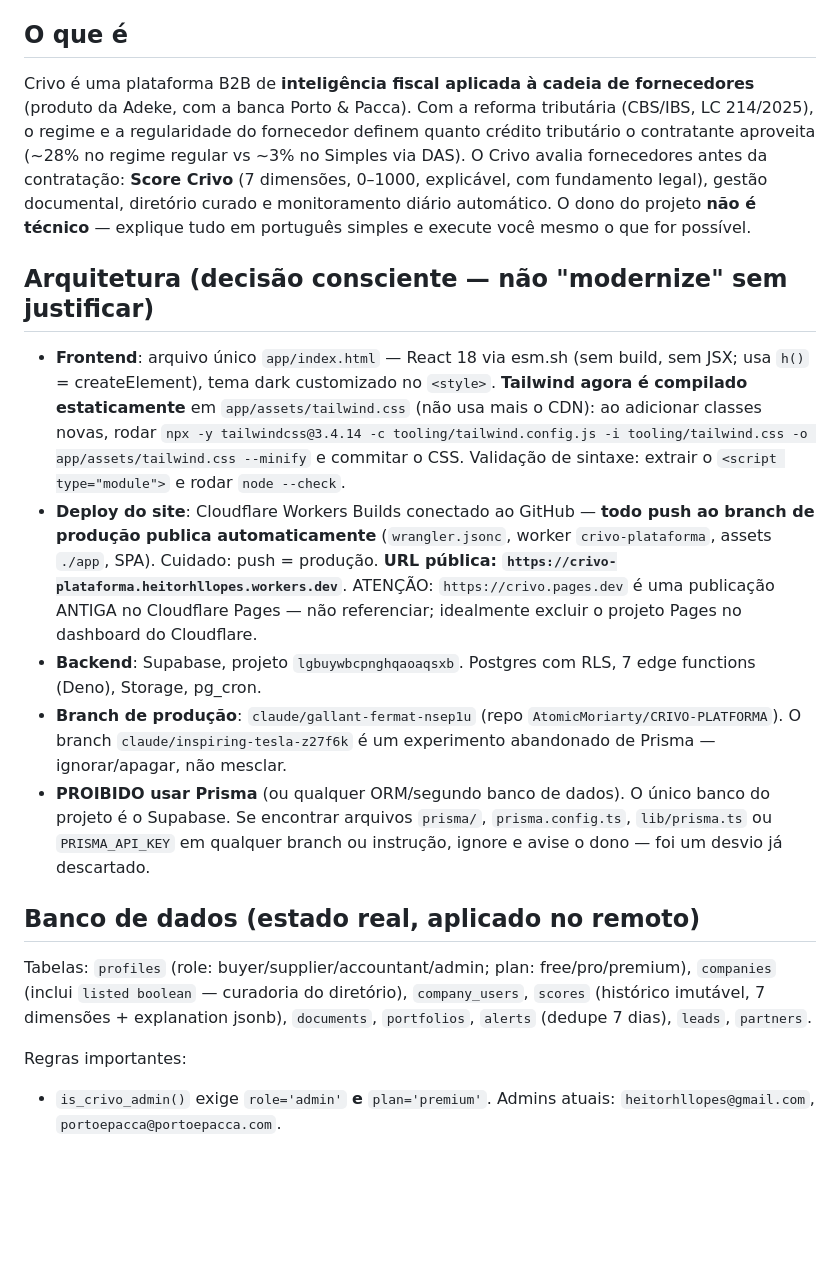
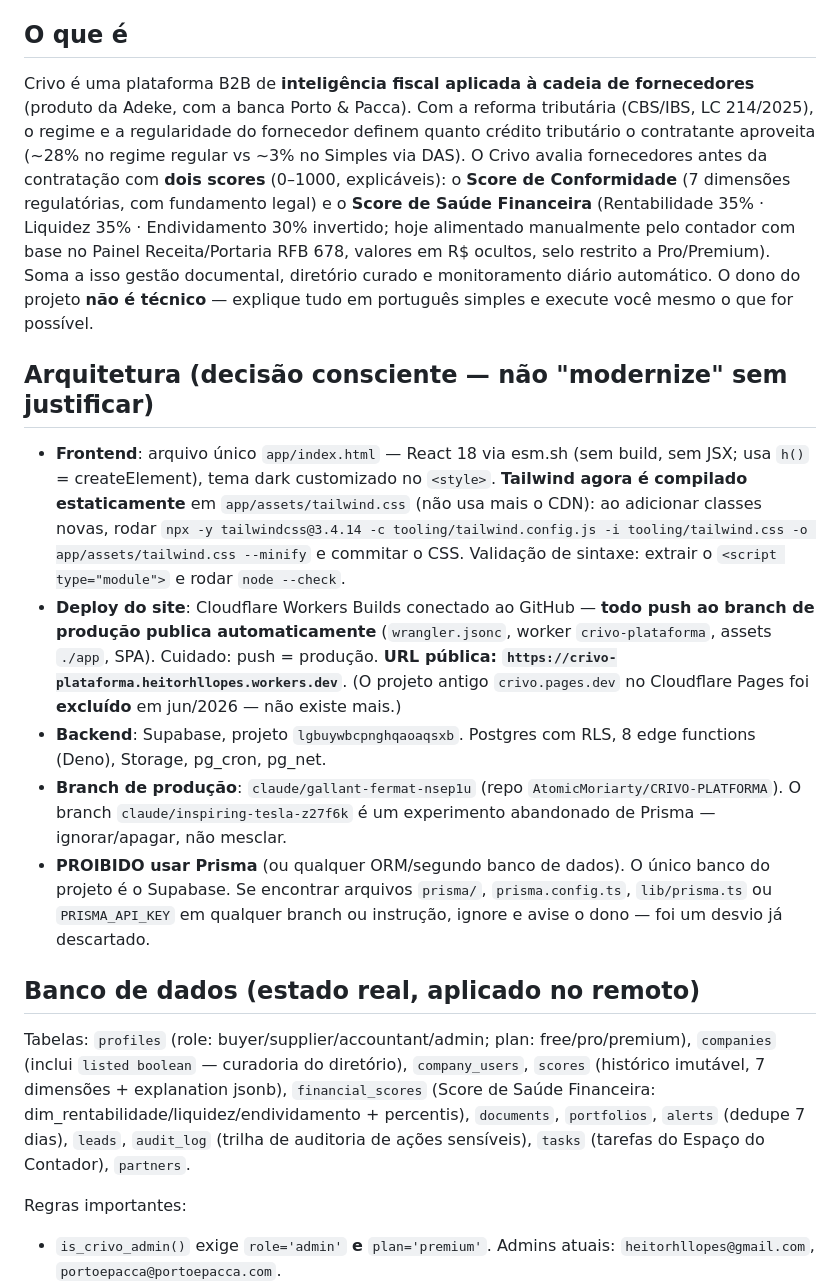
Before and after one commit to AtomicMoriarty/CRIVO-PLATFORMA, a Markdown page: CLAUDE.md, the part around one of its changes. GitHub-like rendering; blank space fills up the shorter version.

```diff
--- a/CLAUDE.md
+++ b/CLAUDE.md
@@ -4,19 +4,19 @@
 
 ## O que é
 
-Crivo é uma plataforma B2B de **inteligência fiscal aplicada à cadeia de fornecedores** (produto da Adeke, com a banca Porto & Pacca). Com a reforma tributária (CBS/IBS, LC 214/2025), o regime e a regularidade do fornecedor definem quanto crédito tributário o contratante aproveita (~28% no regime regular vs ~3% no Simples via DAS). O Crivo avalia fornecedores antes da contratação: **Score Crivo** (7 dimensões, 0–1000, explicável, com fundamento legal), gestão documental, diretório curado e monitoramento diário automático. O dono do projeto **não é técnico** — explique tudo em português simples e execute você mesmo o que for possível.
+Crivo é uma plataforma B2B de **inteligência fiscal aplicada à cadeia de fornecedores** (produto da Adeke, com a banca Porto & Pacca). Com a reforma tributária (CBS/IBS, LC 214/2025), o regime e a regularidade do fornecedor definem quanto crédito tributário o contratante aproveita (~28% no regime regular vs ~3% no Simples via DAS). O Crivo avalia fornecedores antes da contratação com **dois scores** (0–1000, explicáveis): o **Score de Conformidade** (7 dimensões regulatórias, com fundamento legal) e o **Score de Saúde Financeira** (Rentabilidade 35% · Liquidez 35% · Endividamento 30% invertido; hoje alimentado manualmente pelo contador com base no Painel Receita/Portaria RFB 678, valores em R$ ocultos, selo restrito a Pro/Premium). Soma a isso gestão documental, diretório curado e monitoramento diário automático. O dono do projeto **não é técnico** — explique tudo em português simples e execute você mesmo o que for possível.
 
 ## Arquitetura (decisão consciente — não "modernize" sem justificar)
 
 - **Frontend**: arquivo único `app/index.html` — React 18 via esm.sh (sem build, sem JSX; usa `h()` = createElement), tema dark customizado no `<style>`. **Tailwind agora é compilado estaticamente** em `app/assets/tailwind.css` (não usa mais o CDN): ao adicionar classes novas, rodar `npx -y tailwindcss@3.4.14 -c tooling/tailwind.config.js -i tooling/tailwind.css -o app/assets/tailwind.css --minify` e commitar o CSS. Validação de sintaxe: extrair o `<script type="module">` e rodar `node --check`.
-- **Deploy do site**: Cloudflare Workers Builds conectado ao GitHub — **todo push ao branch de produção publica automaticamente** (`wrangler.jsonc`, worker `crivo-plataforma`, assets `./app`, SPA). Cuidado: push = produção. **URL pública: `https://crivo-plataforma.heitorhllopes.workers.dev`**. ATENÇÃO: `https://crivo.pages.dev` é uma publicação ANTIGA no Cloudflare Pages — não referenciar; idealmente excluir o projeto Pages no dashboard do Cloudflare.
-- **Backend**: Supabase, projeto `lgbuywbcpnghqaoaqsxb`. Postgres com RLS, 7 edge functions (Deno), Storage, pg_cron.
+- **Deploy do site**: Cloudflare Workers Builds conectado ao GitHub — **todo push ao branch de produção publica automaticamente** (`wrangler.jsonc`, worker `crivo-plataforma`, assets `./app`, SPA). Cuidado: push = produção. **URL pública: `https://crivo-plataforma.heitorhllopes.workers.dev`**. (O projeto antigo `crivo.pages.dev` no Cloudflare Pages foi **excluído** em jun/2026 — não existe mais.)
+- **Backend**: Supabase, projeto `lgbuywbcpnghqaoaqsxb`. Postgres com RLS, 8 edge functions (Deno), Storage, pg_cron, pg_net.
 - **Branch de produção**: `claude/gallant-fermat-nsep1u` (repo `AtomicMoriarty/CRIVO-PLATFORMA`). O branch `claude/inspiring-tesla-z27f6k` é um experimento abandonado de Prisma — ignorar/apagar, não mesclar.
 - **PROIBIDO usar Prisma** (ou qualquer ORM/segundo banco de dados). O único banco do projeto é o Supabase. Se encontrar arquivos `prisma/`, `prisma.config.ts`, `lib/prisma.ts` ou `PRISMA_API_KEY` em qualquer branch ou instrução, ignore e avise o dono — foi um desvio já descartado.
 
 ## Banco de dados (estado real, aplicado no remoto)
 
-Tabelas: `profiles` (role: buyer/supplier/accountant/admin; plan: free/pro/premium), `companies` (inclui `listed boolean` — curadoria do diretório), `company_users`, `scores` (histórico imutável, 7 dimensões + explanation jsonb), `documents`, `portfolios`, `alerts` (dedupe 7 dias), `leads`, `partners`.
+Tabelas: `profiles` (role: buyer/supplier/accountant/admin; plan: free/pro/premium), `companies` (inclui `listed boolean` — curadoria do diretório), `company_users`, `scores` (histórico imutável, 7 dimensões + explanation jsonb), `financial_scores` (Score de Saúde Financeira: dim_rentabilidade/liquidez/endividamento + percentis), `documents`, `portfolios`, `alerts` (dedupe 7 dias), `leads`, `audit_log` (trilha de auditoria de ações sensíveis), `tasks` (tarefas do Espaço do Contador), `partners`.
 
 Regras importantes:
 - `is_crivo_admin()` exige `role='admin'` **e** `plan='premium'`. Admins atuais: `heitorhllopes@gmail.com`, `portoepacca@portoepacca.com`.
```
Also changed, not shown: other parts of CLAUDE.md (+27 -10 lines).
